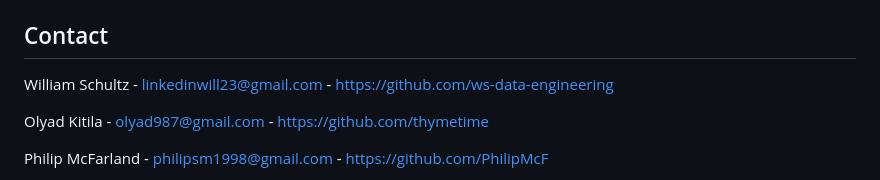
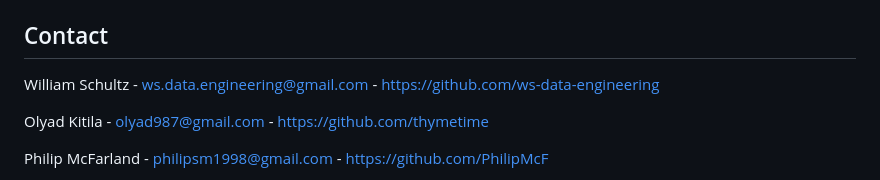
Before and after one commit to PhilipMcF/Project-1-Note-Taking-App, a Markdown page: README.md, the part around the change. GitHub-like rendering.

Commit message:
updated the email address in the readme file

```diff
--- a/README.md
+++ b/README.md
@@ -63,7 +63,7 @@ If you have a suggestion that would make this better, please fork the repo and c
 Distributed under the MIT License. See `LICENSE.txt` for more information.
 
 ## Contact
-William Schultz - linkedinwill23@gmail.com - https://github.com/ws-data-engineering
+William Schultz - ws.data.engineering@gmail.com - https://github.com/ws-data-engineering
 
 Olyad Kitila - olyad987@gmail.com - https://github.com/thymetime
 
```
